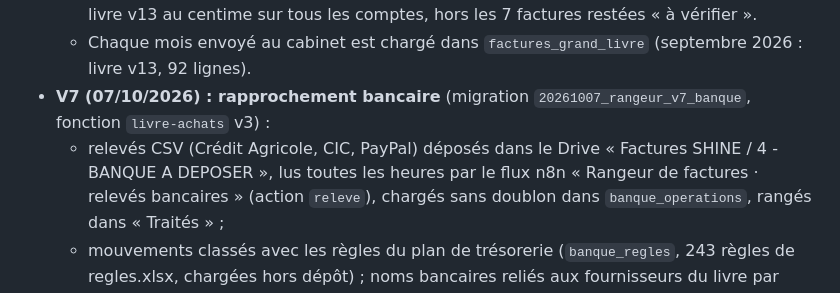
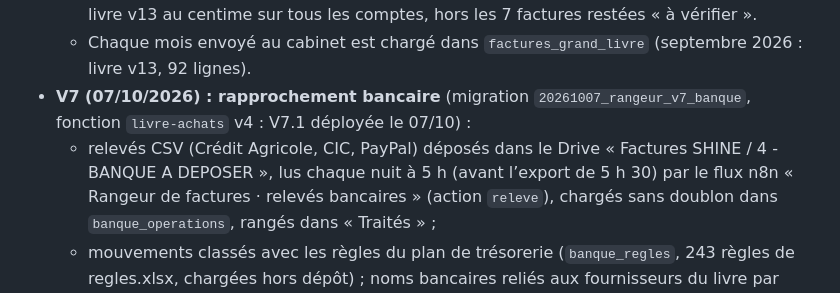
Before and after one commit to apexia-agency/shine-ventes, a Markdown page: README.md, the part around the change. GitHub-like rendering.

Commit message:
Rangeur de factures : relevés bancaires lus une fois par nuit (5 h) au lieu de toutes les heures, livre-achats V7.1 déployé
Co-Authored-By: Claude Opus 5.5 <noreply@anthropic.com>

```diff
--- a/README.md
+++ b/README.md
@@ -183,8 +183,8 @@ Ouverts par le bouton « Changer de board » (même page : `./#achats`, `./#char
     (`livre.ts` testable hors ligne), déposé chaque nuit dans le dossier du mois avec les CSV par le flux « export comptable mensuel ».
     Essai sur septembre : identique au livre v13 au centime sur tous les comptes, hors les 7 factures restées « à vérifier ».
   - Chaque mois envoyé au cabinet est chargé dans `factures_grand_livre` (septembre 2026 : livre v13, 92 lignes).
-- **V7 (07/10/2026) : rapprochement bancaire** (migration `20261007_rangeur_v7_banque`, fonction `livre-achats` v3) :
-  - relevés CSV (Crédit Agricole, CIC, PayPal) déposés dans le Drive « Factures SHINE / 4 - BANQUE A DEPOSER », lus toutes les heures par le flux n8n
+- **V7 (07/10/2026) : rapprochement bancaire** (migration `20261007_rangeur_v7_banque`, fonction `livre-achats` v4 : V7.1 déployée le 07/10) :
+  - relevés CSV (Crédit Agricole, CIC, PayPal) déposés dans le Drive « Factures SHINE / 4 - BANQUE A DEPOSER », lus chaque nuit à 5 h (avant l’export de 5 h 30) par le flux n8n
     « Rangeur de factures · relevés bancaires » (action `releve`), chargés sans doublon dans `banque_operations`, rangés dans « Traités » ;
   - mouvements classés avec les règles du plan de trésorerie (`banque_regles`, 243 règles de regles.xlsx, chargées hors dépôt) ; noms bancaires reliés
     aux fournisseurs du livre par `banque_correspondances` (ex. « Lola Poireau » = Meemo, « Scapauto » = Leclerc) ;
```
Also changed, not shown: outils/factures/PROCEDURE_CLOTURE_ACHATS.md (+1 -1 lines).
